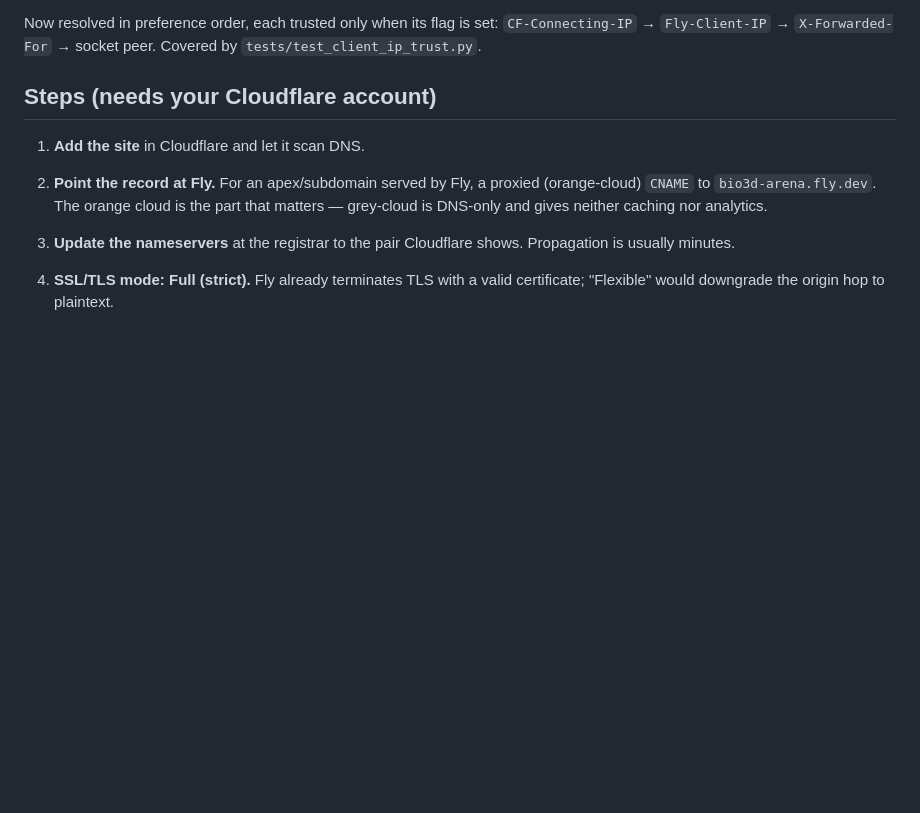
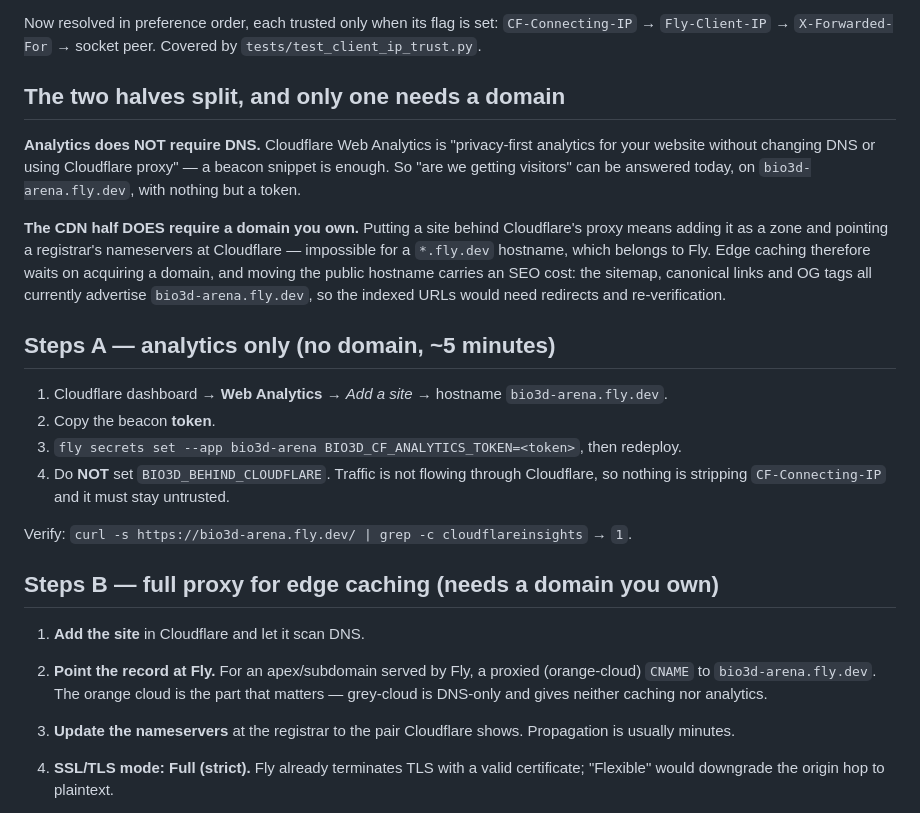
Before and after one commit to musharna/bio3d-arena, a Markdown page: docs/cloudflare-runbook.md, the part around the change. Drawn GitHub-style; blank space fills up the shorter version.

Commit message:
docs: the Cloudflare runbook skipped its own prerequisite (#133)
The runbook told you to point a proxied CNAME at bio3d-arena.fly.dev without
saying that this requires a zone you control. You cannot add *.fly.dev to a
Cloudflare account — it belongs to Fly — so the edge-caching half is blocked on
acquiring a domain, and moving the public hostname carries an SEO cost the
runbook never mentioned (sitemap, canonical links and OG tags all advertise the
fly.dev host today).

Splits the two halves, because only one is blocked. Cloudflare Web Analytics is
"privacy-first analytics for your website without changing DNS or using
Cloudflare proxy" — a beacon token alone answers "are we getting visitors", today,
on the current hostname. That matters: measured 2026-08-01, the site has zero
organic votes and no way at all to measure views.


Claude-Session: https://claude.ai/code/session_01FVLdWBdy5FRVgf8ujymvCH

Co-authored-by: Claude Opus 5 <noreply@anthropic.com>

```diff
--- a/docs/cloudflare-runbook.md
+++ b/docs/cloudflare-runbook.md
@@ -42,7 +42,30 @@ Now resolved in preference order, each trusted only when its flag is set:
 `CF-Connecting-IP` → `Fly-Client-IP` → `X-Forwarded-For` → socket peer.
 Covered by `tests/test_client_ip_trust.py`.
 
-## Steps (needs your Cloudflare account)
+## The two halves split, and only one needs a domain
+
+**Analytics does NOT require DNS.** Cloudflare Web Analytics is "privacy-first analytics for your
+website without changing DNS or using Cloudflare proxy" — a beacon snippet is enough. So "are we
+getting visitors" can be answered today, on `bio3d-arena.fly.dev`, with nothing but a token.
+
+**The CDN half DOES require a domain you own.** Putting a site behind Cloudflare's proxy means
+adding it as a zone and pointing a registrar's nameservers at Cloudflare — impossible for a
+`*.fly.dev` hostname, which belongs to Fly. Edge caching therefore waits on acquiring a domain,
+and moving the public hostname carries an SEO cost: the sitemap, canonical links and OG tags all
+currently advertise `bio3d-arena.fly.dev`, so the indexed URLs would need redirects and
+re-verification.
+
+## Steps A — analytics only (no domain, ~5 minutes)
+
+1. Cloudflare dashboard → **Web Analytics** → _Add a site_ → hostname `bio3d-arena.fly.dev`.
+2. Copy the beacon **token**.
+3. `fly secrets set --app bio3d-arena BIO3D_CF_ANALYTICS_TOKEN=<token>`, then redeploy.
+4. Do **NOT** set `BIO3D_BEHIND_CLOUDFLARE`. Traffic is not flowing through Cloudflare, so
+   nothing is stripping `CF-Connecting-IP` and it must stay untrusted.
+
+Verify: `curl -s https://bio3d-arena.fly.dev/ | grep -c cloudflareinsights` → `1`.
+
+## Steps B — full proxy for edge caching (needs a domain you own)
 
 1.  **Add the site** in Cloudflare and let it scan DNS.
 2.  **Point the record at Fly.** For an apex/subdomain served by Fly, a proxied (orange-cloud)
```
